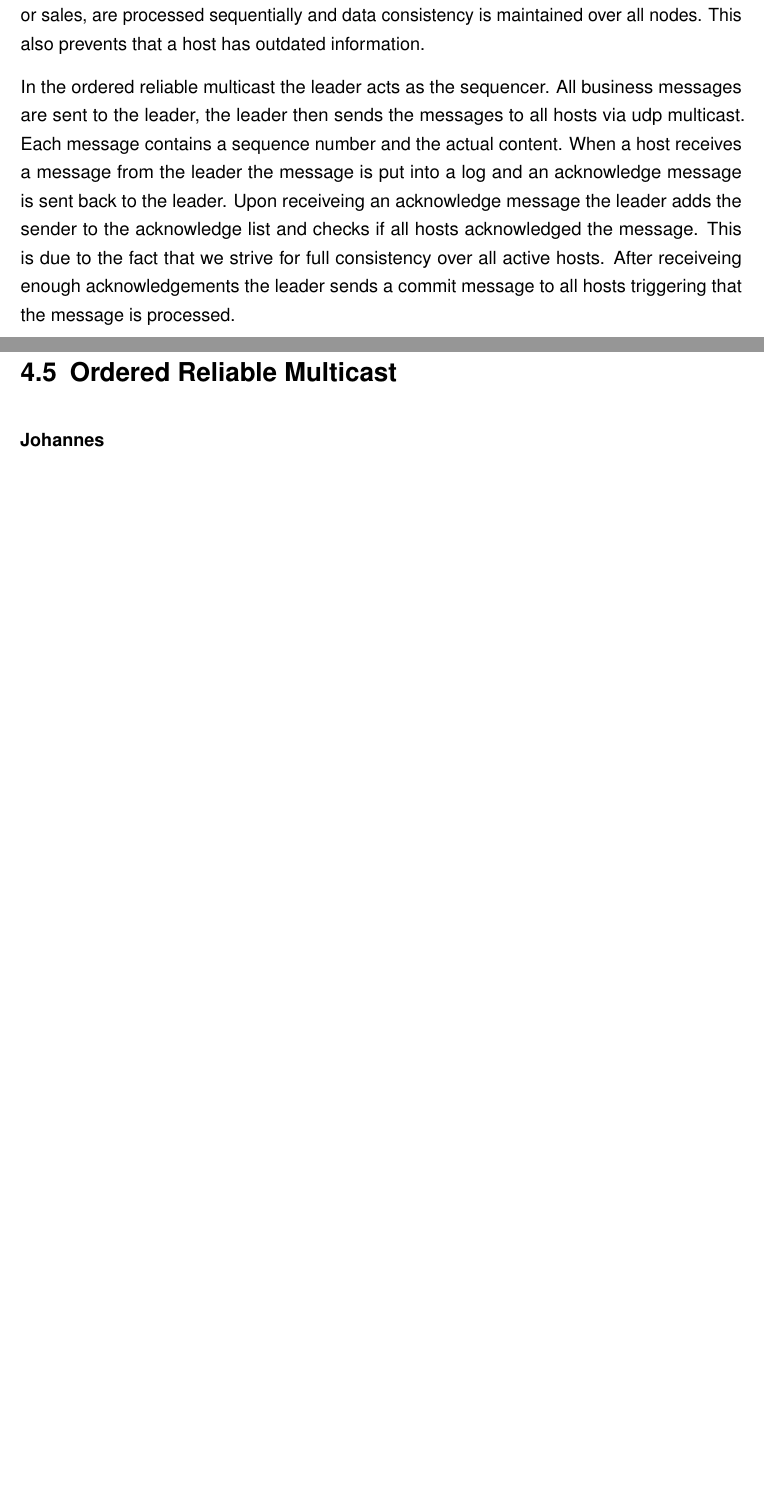
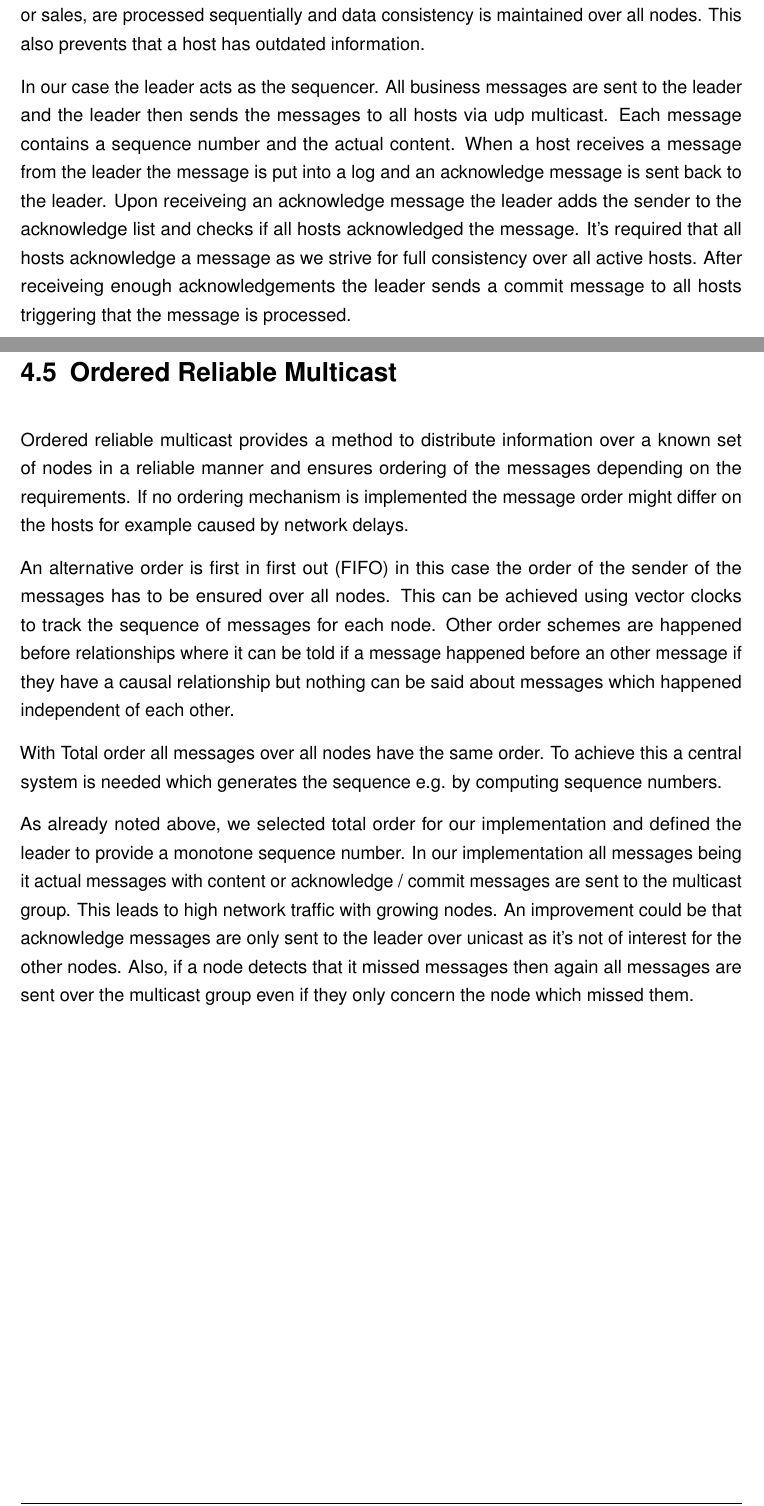
Before and after one commit to jojo221119/distributedInventoryManagement, a LaTeX document (documentation/dokumentation.tex, which reads documentation/content/02kapitel.tex, documentation/content/04kapitel.tex): two parts of pages 8 and 15 of 16, joined at a grey line, cut so that both start at the same text, the shorter picture padded with empty space. Compiled offline with pdfLaTeX.

Commit message:
Add Discussion about reliable ordered multicast

```diff
--- a/documentation/content/02kapitel.tex
+++ b/documentation/content/02kapitel.tex
@@ -43,7 +43,7 @@ When an election is triggered (the heartbeat of the leader is missing), the firs
 \section{Ordered Reliable Multicast}\label{sec:OrderedReliableMulticast}
 Our system uses total ordered reliable multicast to ensure inventory updates, like purchases or sales, are processed sequentially and data consistency is maintained over all nodes. This also prevents that a host has outdated information.
 
-In the ordered reliable multicast the leader acts as the sequencer. All business messages are sent to the leader, the leader then sends the messages to all hosts via udp multicast. Each message contains a sequence number and the actual content. When a host receives a message from the leader the message is put into a log and an acknowledge message is sent back to the leader. Upon receiveing an acknowledge message the leader adds the sender to the acknowledge list and checks if all hosts acknowledged the message. This is due to the fact that we strive for full consistency over all active hosts. After receiveing enough acknowledgements the leader sends a commit message to all hosts triggering that the message is processed.
+In our case the leader acts as the sequencer. All business messages are sent to the leader and the leader then sends the messages to all hosts via udp multicast. Each message contains a sequence number and the actual content. When a host receives a message from the leader the message is put into a log and an acknowledge message is sent back to the leader. Upon receiveing an acknowledge message the leader adds the sender to the acknowledge list and checks if all hosts acknowledged the message. It's required that all hosts acknowledge a message as we strive for full consistency over all active hosts. After receiveing enough acknowledgements the leader sends a commit message to all hosts triggering that the message is processed.
 
 For each received commit message the host checks if the sequence number is strictly one higher than the sequence number kept by the host.
 If that's the case the message is processed.
--- a/documentation/content/04kapitel.tex
+++ b/documentation/content/04kapitel.tex
@@ -41,4 +41,12 @@ However, one limitation of the Bully Algorithm is its susceptibility to network
 We chose the Bully Algorithm for its decentralized approach to leader election, enhancing fault tolerance and scalability in distributed systems. As a bigger System is developped, an other algorithm should be implemented due to factors such as scalability limitations, susceptibility to network partitions, and the need for more complex fault tolerance mechanisms tailored to their specific requirements and workload characteristics.
 
 \section{Ordered Reliable Multicast}\label{sec:OrderedReliableMulticast}
-\textbf{Johannes}
+Ordered reliable multicast provides a method to distribute information over a known set of nodes in a reliable manner and ensures ordering of the messages depending on the requirements.
+If no ordering mechanism is implemented the message order might differ on the hosts for example caused by network delays.
+
+An alternative order is first in first out (FIFO) in this case the order of the sender of the messages has to be ensured over all nodes. This can be achieved using vector clocks to track the sequence of messages for each node. Other order schemes are happened before relationships where it can be told if a message happened before an other message if they have a causal relationship but nothing can be said about messages which happened independent of each other.
+
+With Total order all messages over all nodes have the same order. To achieve this a central system is needed which generates the sequence e.g. by computing sequence numbers.
+
+As already noted above, we selected total order for our implementation and defined the leader to provide a monotone sequence number. In our implementation all messages being it actual messages with content or acknowledge / commit messages are sent to the multicast group. This leads to high network traffic with growing nodes. An improvement could be that acknowledge messages are only sent to the leader over unicast as it's not of interest for the other nodes.
+Also, if a node detects that it missed messages then again all messages are sent over the multicast group even if they only concern the node which missed them.
```
